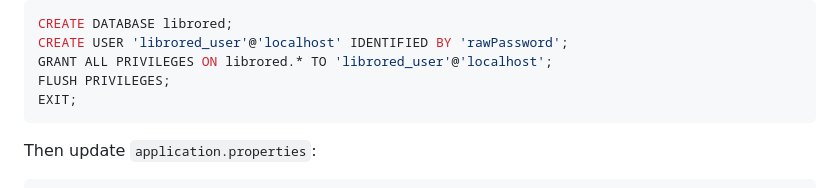
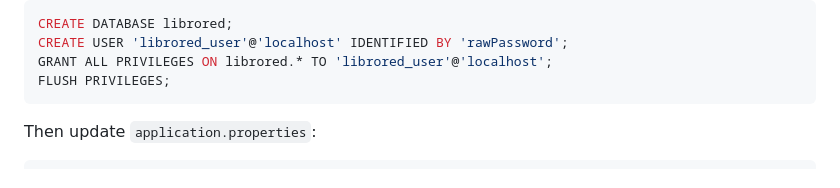
Before and after one commit to CodeURJC-DAW-2024-25/webapp13, a Markdown page: README.md, the part around the change. Rendered like a GitHub page.

Commit message:
Remove EXIT; from queries

````diff
--- a/README.md
+++ b/README.md
@@ -209,7 +209,6 @@ CREATE DATABASE librored;
 CREATE USER 'librored_user'@'localhost' IDENTIFIED BY 'rawPassword';
 GRANT ALL PRIVILEGES ON librored.* TO 'librored_user'@'localhost';
 FLUSH PRIVILEGES;
-EXIT;
 ```
 
 Then update `application.properties`:
````
